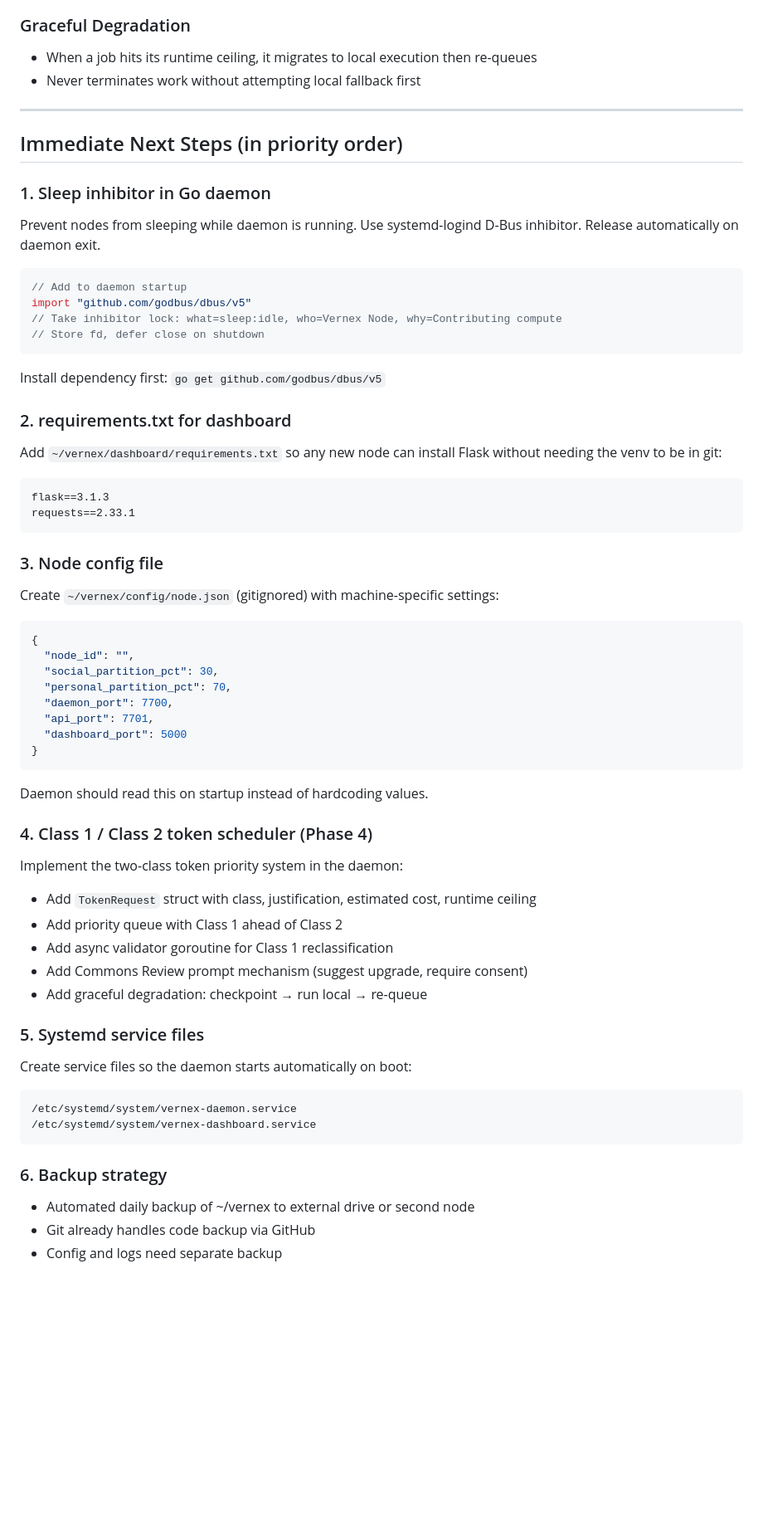
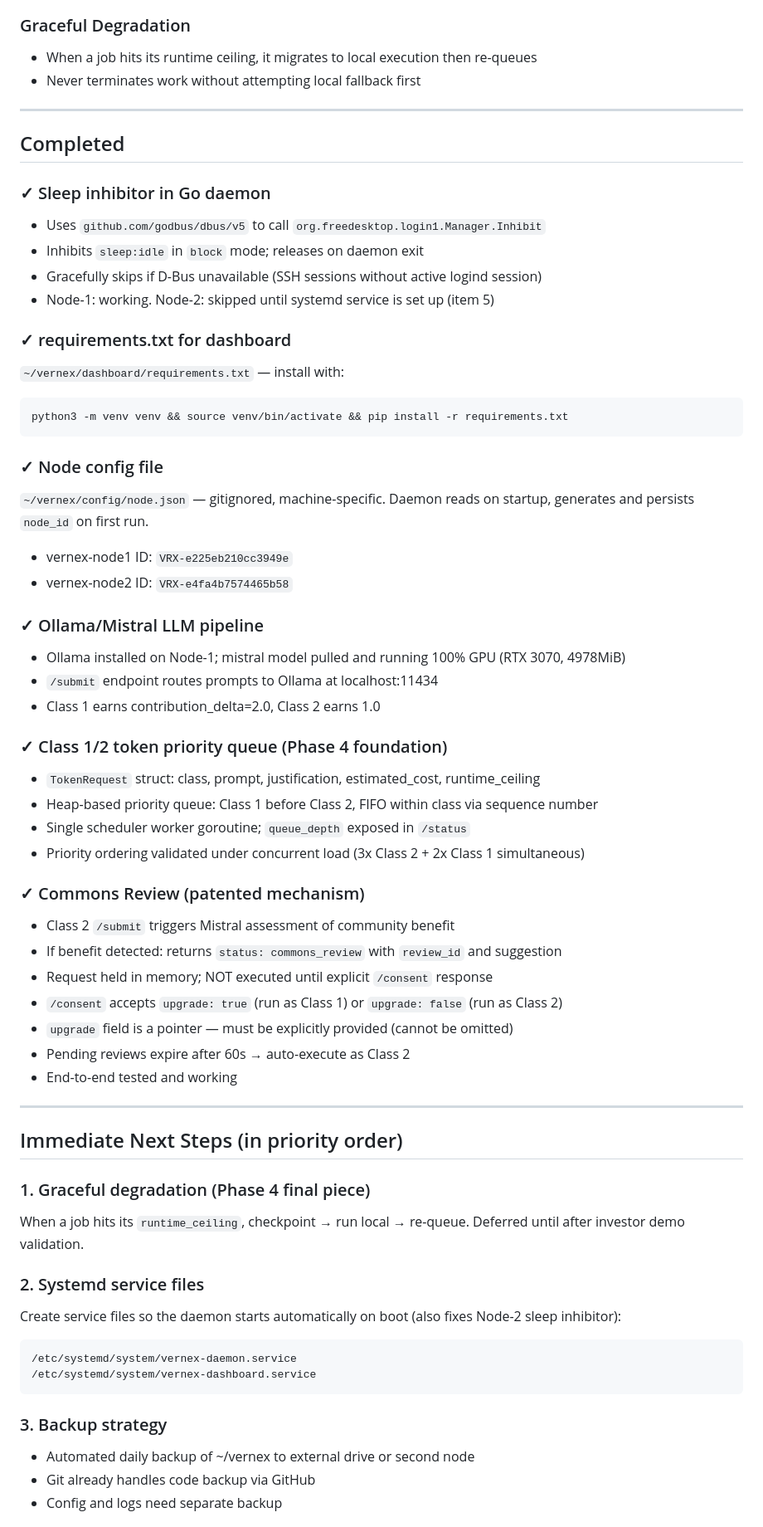
Before and after one commit to SuperSleeper/vernex-protocol, a Markdown page: CLAUDE.md, the part around one of its changes. Shown at 83% size. Rendered like a GitHub page; blank space fills up the shorter version.

Commit message:
docs: update CLAUDE.md — v0.4.0 status, Commons Review, Phase 4 progress

````diff
--- a/CLAUDE.md
+++ b/CLAUDE.md
@@ -92,63 +122,63 @@ The following are the core patented mechanisms. Preserve them in all implementat
 
 ---
 
+## Completed
+
+### ✓ Sleep inhibitor in Go daemon
+- Uses `github.com/godbus/dbus/v5` to call `org.freedesktop.login1.Manager.Inhibit`
+- Inhibits `sleep:idle` in `block` mode; releases on daemon exit
+- Gracefully skips if D-Bus unavailable (SSH sessions without active logind session)
+- Node-1: working. Node-2: skipped until systemd service is set up (item 5)
+
+### ✓ requirements.txt for dashboard
+`~/vernex/dashboard/requirements.txt` — install with:
+```bash
+python3 -m venv venv && source venv/bin/activate && pip install -r requirements.txt
+```
+
+### ✓ Node config file
+`~/vernex/config/node.json` — gitignored, machine-specific. Daemon reads on startup,
+generates and persists `node_id` on first run.
+- vernex-node1 ID: `VRX-e225eb210cc3949e`
+- vernex-node2 ID: `VRX-e4fa4b7574465b58`
+
+### ✓ Ollama/Mistral LLM pipeline
+- Ollama installed on Node-1; mistral model pulled and running 100% GPU (RTX 3070, 4978MiB)
+- `/submit` endpoint routes prompts to Ollama at localhost:11434
+- Class 1 earns contribution_delta=2.0, Class 2 earns 1.0
+
+### ✓ Class 1/2 token priority queue (Phase 4 foundation)
+- `TokenRequest` struct: class, prompt, justification, estimated_cost, runtime_ceiling
+- Heap-based priority queue: Class 1 before Class 2, FIFO within class via sequence number
+- Single scheduler worker goroutine; `queue_depth` exposed in `/status`
+- Priority ordering validated under concurrent load (3x Class 2 + 2x Class 1 simultaneous)
+
+### ✓ Commons Review (patented mechanism)
+- Class 2 `/submit` triggers Mistral assessment of community benefit
+- If benefit detected: returns `status: commons_review` with `review_id` and suggestion
+- Request held in memory; NOT executed until explicit `/consent` response
+- `/consent` accepts `upgrade: true` (run as Class 1) or `upgrade: false` (run as Class 2)
+- `upgrade` field is a pointer — must be explicitly provided (cannot be omitted)
+- Pending reviews expire after 60s → auto-execute as Class 2
+- End-to-end tested and working
+
+---
+
 ## Immediate Next Steps (in priority order)
 
-### 1. Sleep inhibitor in Go daemon
-Prevent nodes from sleeping while daemon is running. Use systemd-logind D-Bus inhibitor.
-Release automatically on daemon exit.
+### 1. Graceful degradation (Phase 4 final piece)
+When a job hits its `runtime_ceiling`, checkpoint → run local → re-queue.
+Deferred until after investor demo validation.
 
-```go
-// Add to daemon startup
-import "github.com/godbus/dbus/v5"
-// Take inhibitor lock: what=sleep:idle, who=Vernex Node, why=Contributing compute
-// Store fd, defer close on shutdown
-```
-
-Install dependency first: `go get github.com/godbus/dbus/v5`
-
-### 2. requirements.txt for dashboard
-Add `~/vernex/dashboard/requirements.txt` so any new node can install Flask without
-needing the venv to be in git:
-
-```
-flask==3.1.3
-requests==2.33.1
-```
-
-### 3. Node config file
-Create `~/vernex/config/node.json` (gitignored) with machine-specific settings:
-
-```json
-{
-  "node_id": "",
-  "social_partition_pct": 30,
-  "personal_partition_pct": 70,
-  "daemon_port": 7700,
-  "api_port": 7701,
-  "dashboard_port": 5000
-}
-```
-
-Daemon should read this on startup instead of hardcoding values.
-
-### 4. Class 1 / Class 2 token scheduler (Phase 4)
-Implement the two-class token priority system in the daemon:
-- Add `TokenRequest` struct with class, justification, estimated cost, runtime ceiling
-- Add priority queue with Class 1 ahead of Class 2
-- Add async validator goroutine for Class 1 reclassification
-- Add Commons Review prompt mechanism (suggest upgrade, require consent)
-- Add graceful degradation: checkpoint → run local → re-queue
-
-### 5. Systemd service files
-Create service files so the daemon starts automatically on boot:
+### 2. Systemd service files
+Create service files so the daemon starts automatically on boot (also fixes Node-2 sleep inhibitor):
 
 ```
 /etc/systemd/system/vernex-daemon.service
 /etc/systemd/system/vernex-dashboard.service
 ```
 
-### 6. Backup strategy
+### 3. Backup strategy
 - Automated daily backup of ~/vernex to external drive or second node
 - Git already handles code backup via GitHub
 - Config and logs need separate backup
````
Also changed, not shown: other parts of CLAUDE.md (+51 -11 lines).
